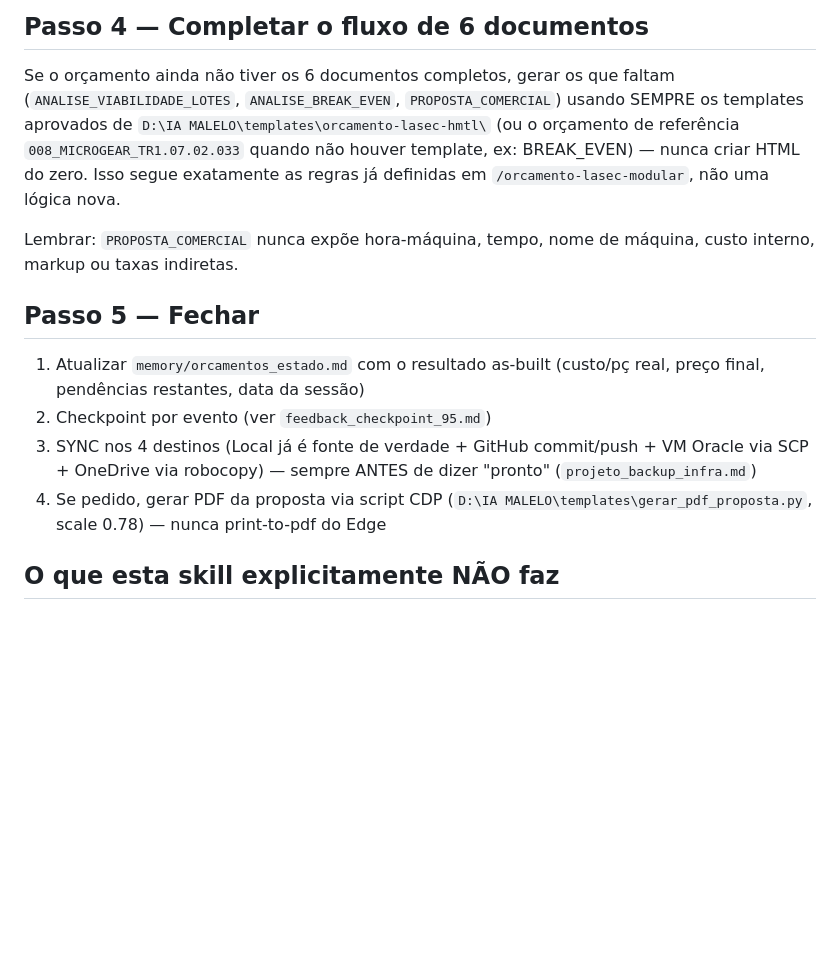
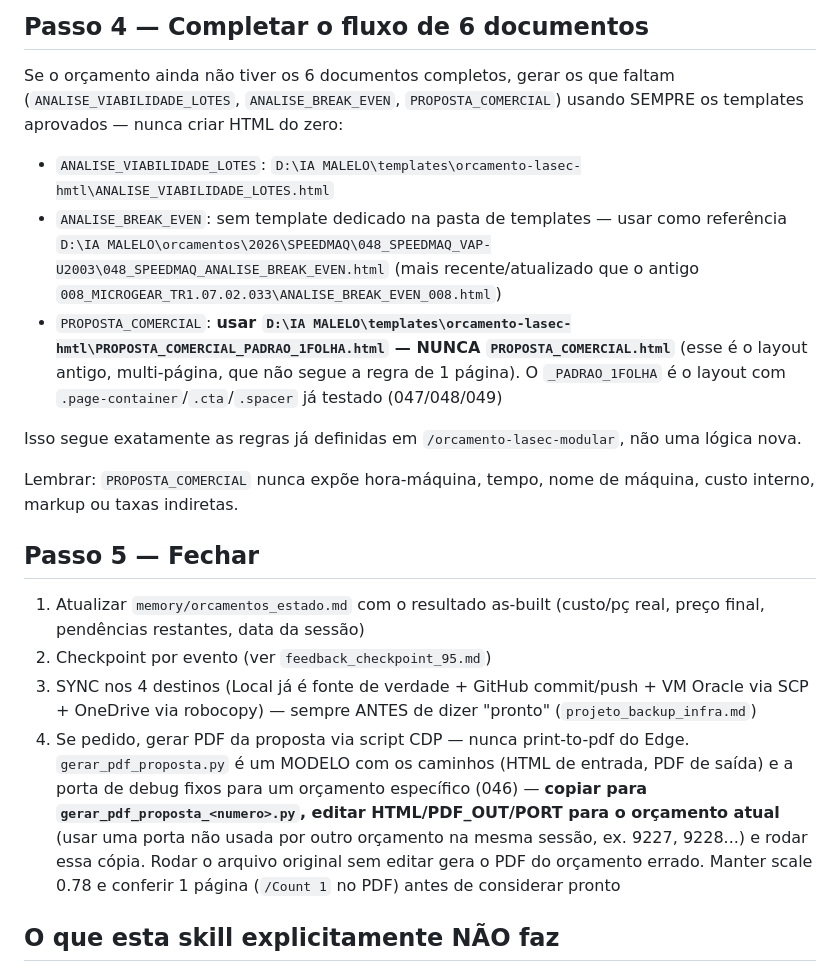
Before and after one commit to asouza3044-hash/xando-IA, a Markdown page: commands/fechar-as-built.md, the part around the change. GitHub-like rendering; blank space fills up the shorter version.

Commit message:
Revisão de /fechar-as-built: nomeia templates corretos e corrige script de PDF
- Nomeia explicitamente PROPOSTA_COMERCIAL_PADRAO_1FOLHA.html como o
  template correto (não PROPOSTA_COMERCIAL.html, que é multi-página e
  quebra a regra de 1 página)
- Nomeia referência real de ANALISE_BREAK_EVEN (048 SPEEDMAQ, mais
  atualizado que o antigo 008 MICROGEAR)
- Deixa claro que gerar_pdf_proposta.py é um modelo com caminhos fixos
  para o orçamento 046 — precisa ser copiado/editado por orçamento,
  não rodado direto

Co-Authored-By: Claude Sonnet 5 <noreply@anthropic.com>

```diff
--- a/commands/fechar-as-built.md
+++ b/commands/fechar-as-built.md
@@ -46,10 +46,16 @@ Com os números validados (e aprovados) do Passo 2:
 
 Se o orçamento ainda não tiver os 6 documentos completos, gerar os que faltam
 (`ANALISE_VIABILIDADE_LOTES`, `ANALISE_BREAK_EVEN`, `PROPOSTA_COMERCIAL`) usando SEMPRE os
-templates aprovados de `D:\IA MALELO\templates\orcamento-lasec-hmtl\` (ou o orçamento de
-referência `008_MICROGEAR_TR1.07.02.033` quando não houver template, ex: BREAK_EVEN) — nunca
-criar HTML do zero. Isso segue exatamente as regras já definidas em `/orcamento-lasec-modular`,
-não uma lógica nova.
+templates aprovados — nunca criar HTML do zero:
+- `ANALISE_VIABILIDADE_LOTES`: `D:\IA MALELO\templates\orcamento-lasec-hmtl\ANALISE_VIABILIDADE_LOTES.html`
+- `ANALISE_BREAK_EVEN`: sem template dedicado na pasta de templates — usar como referência
+  `D:\IA MALELO\orcamentos\2026\SPEEDMAQ\048_SPEEDMAQ_VAP-U2003\048_SPEEDMAQ_ANALISE_BREAK_EVEN.html`
+  (mais recente/atualizado que o antigo `008_MICROGEAR_TR1.07.02.033\ANALISE_BREAK_EVEN_008.html`)
+- `PROPOSTA_COMERCIAL`: **usar `D:\IA MALELO\templates\orcamento-lasec-hmtl\PROPOSTA_COMERCIAL_PADRAO_1FOLHA.html`
+  — NUNCA `PROPOSTA_COMERCIAL.html`** (esse é o layout antigo, multi-página, que não segue a regra de
+  1 página). O `_PADRAO_1FOLHA` é o layout com `.page-container`/`.cta`/`.spacer` já testado (047/048/049)
+
+Isso segue exatamente as regras já definidas em `/orcamento-lasec-modular`, não uma lógica nova.
 
 Lembrar: `PROPOSTA_COMERCIAL` nunca expõe hora-máquina, tempo, nome de máquina, custo interno,
 markup ou taxas indiretas.
@@ -61,8 +67,12 @@ markup ou taxas indiretas.
 2. Checkpoint por evento (ver `feedback_checkpoint_95.md`)
 3. SYNC nos 4 destinos (Local já é fonte de verdade + GitHub commit/push + VM Oracle via SCP +
    OneDrive via robocopy) — sempre ANTES de dizer "pronto" (`projeto_backup_infra.md`)
-4. Se pedido, gerar PDF da proposta via script CDP (`D:\IA MALELO\templates\gerar_pdf_proposta.py`,
-   scale 0.78) — nunca print-to-pdf do Edge
+4. Se pedido, gerar PDF da proposta via script CDP — nunca print-to-pdf do Edge. `gerar_pdf_proposta.py`
+   é um MODELO com os caminhos (HTML de entrada, PDF de saída) e a porta de debug fixos para um orçamento
+   específico (046) — **copiar para `gerar_pdf_proposta_<numero>.py`, editar HTML/PDF_OUT/PORT para o
+   orçamento atual** (usar uma porta não usada por outro orçamento na mesma sessão, ex. 9227, 9228...) e
+   rodar essa cópia. Rodar o arquivo original sem editar gera o PDF do orçamento errado. Manter scale 0.78
+   e conferir 1 página (`/Count 1` no PDF) antes de considerar pronto
 
 ## O que esta skill explicitamente NÃO faz
 
```
Also changed, not shown: commands/orcamento-lasec-modular.md (+5 -0 lines).
